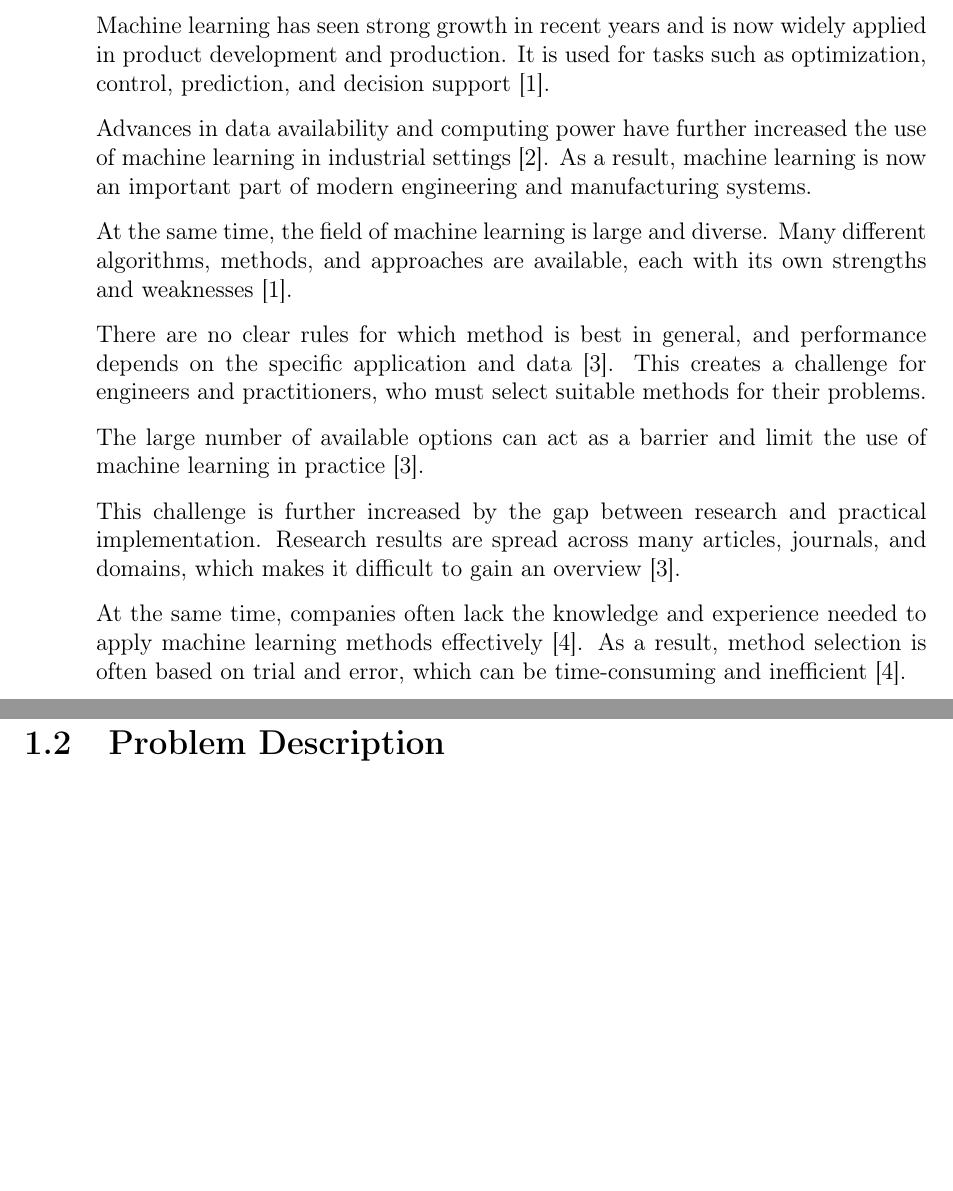
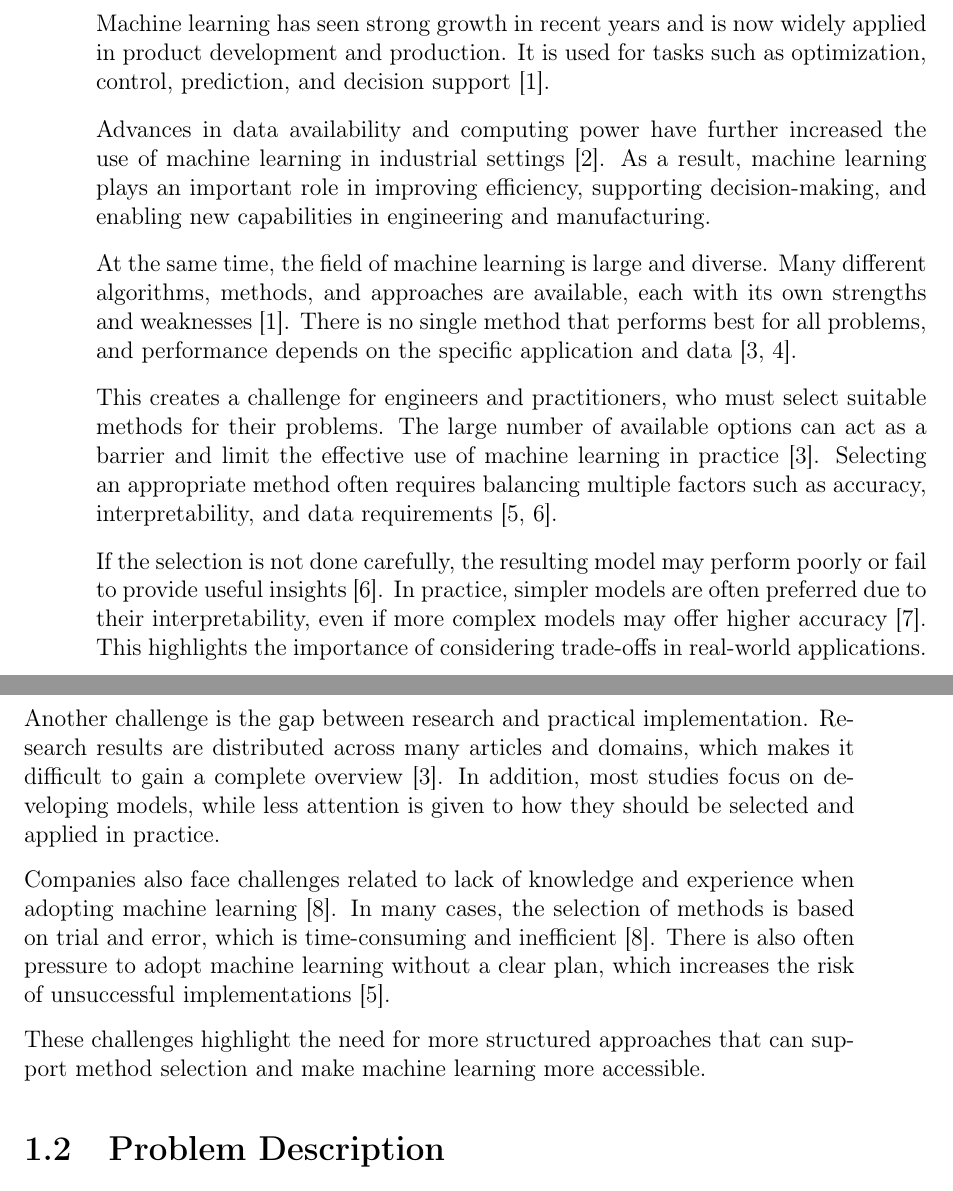
Before and after one commit to mbergsto/Masters-Writing, a LaTeX thesis (main.tex, which reads Chapters/03Introduction.tex): two parts of pages 12 and 13 of 32, joined at a grey line, cut so that both start at the same text, the shorter picture padded with empty space. Compiled offline with pdfLaTeX.

Commit message:
updated motivation

```diff
--- a/Chapters/03Introduction.tex
+++ b/Chapters/03Introduction.tex
@@ -17,37 +17,62 @@ control, prediction, and decision support
 Advances in data availability and computing power
 have further increased the use of machine learning
 in industrial settings \parencite{rai2021ml_manufacturing_industry4}.
-As a result, machine learning is now an important part
-of modern engineering and manufacturing systems.
+As a result, machine learning plays an important role
+in improving efficiency, supporting decision-making,
+and enabling new capabilities in engineering and manufacturing.
 
 At the same time, the field of machine learning
 is large and diverse. Many different algorithms,
 methods, and approaches are available,
 each with its own strengths and weaknesses
 \parencite{wuest2016ml_manufacturing}.
+There is no single method that performs best
+for all problems, and performance depends on
+the specific application and data
+\parencite{adekoya2022applications_ai_em,lee2020machine_learning_enterprises}.
 
-There are no clear rules for which method is best
-in general, and performance depends on the specific
-application and data \parencite{adekoya2022applications_ai_em}.
 This creates a challenge for engineers and practitioners,
 who must select suitable methods for their problems.
+The large number of available options can act as a barrier
+and limit the effective use of machine learning in practice
+\parencite{adekoya2022applications_ai_em}.
+Selecting an appropriate method often requires balancing
+multiple factors such as accuracy, interpretability,
+and data requirements
+\parencite{plathottam2023review_ai_manufacturing,ali2017accurate_multi_criteria_decision_making_methodology_recommending_machine_learning_algorithm}.
 
-The large number of available options can act as a barrier
-and limit the use of machine learning in practice
+If the selection is not done carefully, the resulting model
+may perform poorly or fail to provide useful insights
+\parencite{ali2017accurate_multi_criteria_decision_making_methodology_recommending_machine_learning_algorithm}.
+In practice, simpler models are often preferred
+due to their interpretability, even if more complex models
+may offer higher accuracy \parencite{paleyes2022challenges_deploying_ml_survey_case_studies}.
+This highlights the importance of considering trade-offs
+in real-world applications.
+
+Another challenge is the gap between research
+and practical implementation. Research results are
+distributed across many articles and domains,
+which makes it difficult to gain a complete overview
 \parencite{adekoya2022applications_ai_em}.
+In addition, most studies focus on developing models,
+while less attention is given to how they should be selected
+and applied in practice.
 
-This challenge is further increased by the gap between
-research and practical implementation. Research results
-are spread across many articles, journals, and domains,
-which makes it difficult to gain an overview
-\parencite{adekoya2022applications_ai_em}.
+Companies also face challenges related to lack of knowledge
+and experience when adopting machine learning
+\parencite{sonntag2023pattern_ml_product_development}.
+In many cases, the selection of methods is based on
+trial and error, which is time-consuming and inefficient
+\parencite{sonntag2023pattern_ml_product_development}.
+There is also often pressure to adopt machine learning
+without a clear plan, which increases the risk
+of unsuccessful implementations
+\parencite{plathottam2023review_ai_manufacturing}.
 
-At the same time, companies often lack the knowledge
-and experience needed to apply machine learning methods
-effectively \parencite{sonntag2023pattern_ml_product_development}.
-As a result, method selection is often based on trial
-and error, which can be time-consuming and inefficient
-\parencite{sonntag2023pattern_ml_product_development}.
+These challenges highlight the need for more structured
+approaches that can support method selection
+and make machine learning more accessible.
 
 % \begin{itemize}
 %     \item Increasing use of machine learning in product development and production
```
Also changed, not shown: Sources/Introduction/motivation.tex (line endings or trailing spaces), main.pdf.
